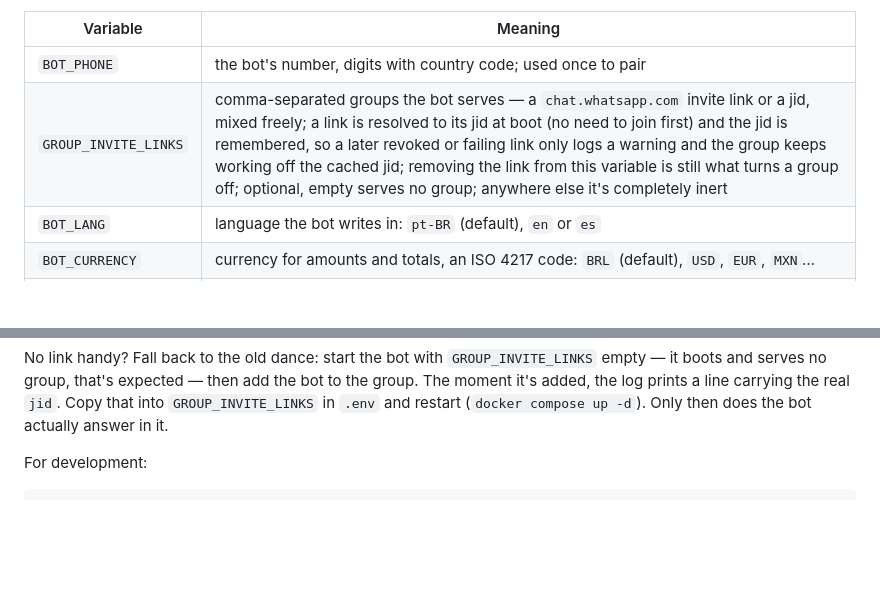
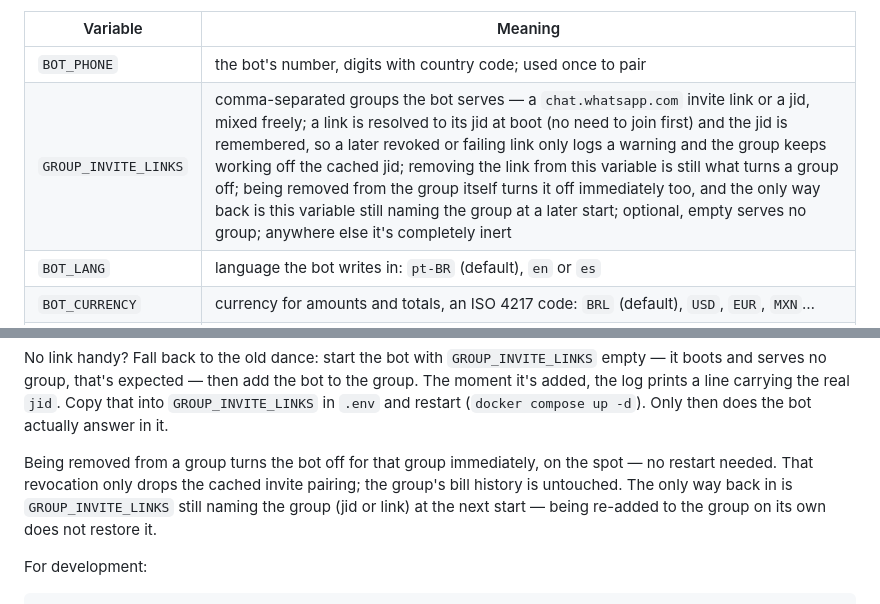
Before and after one commit to jeancarlos/contas-bot, a Markdown page: README.md, 2 parts joined by grey strips. GitHub-like rendering; blank space fills up the shorter version.

Commit message:
docs: removal from a group turns the bot off for it

```diff
--- a/README.md
+++ b/README.md
@@ -87,7 +87,7 @@ docker compose logs -f
 | Variable | Meaning |
 |---|---|
 | `BOT_PHONE` | the bot's number, digits with country code; used once to pair |
-| `GROUP_INVITE_LINKS` | comma-separated groups the bot serves — a `chat.whatsapp.com` invite link or a jid, mixed freely; a link is resolved to its jid at boot (no need to join first) and the jid is remembered, so a later revoked or failing link only logs a warning and the group keeps working off the cached jid; removing the link from this variable is still what turns a group off; optional, empty serves no group; anywhere else it's completely inert |
+| `GROUP_INVITE_LINKS` | comma-separated groups the bot serves — a `chat.whatsapp.com` invite link or a jid, mixed freely; a link is resolved to its jid at boot (no need to join first) and the jid is remembered, so a later revoked or failing link only logs a warning and the group keeps working off the cached jid; removing the link from this variable is still what turns a group off; being removed from the group itself turns it off immediately too, and the only way back is this variable still naming the group at a later start; optional, empty serves no group; anywhere else it's completely inert |
 | `BOT_LANG` | language the bot writes in: `pt-BR` (default), `en` or `es` |
 | `BOT_CURRENCY` | currency for amounts and totals, an ISO 4217 code: `BRL` (default), `USD`, `EUR`, `MXN`… |
 | `LLM_BASE_URL` | OpenAI-compatible endpoint |
@@ -102,6 +102,8 @@ You can set up a group before the bot ever joins it, using its invite link:
 4. Add the bot to the group. It's already allowed in, so it onboards itself right away.
 
 No link handy? Fall back to the old dance: start the bot with `GROUP_INVITE_LINKS` empty — it boots and serves no group, that's expected — then add the bot to the group. The moment it's added, the log prints a line carrying the real `jid`. Copy that into `GROUP_INVITE_LINKS` in `.env` and restart (`docker compose up -d`). Only then does the bot actually answer in it.
+
+Being removed from a group turns the bot off for that group immediately, on the spot — no restart needed. That revocation only drops the cached invite pairing; the group's bill history is untouched. The only way back in is `GROUP_INVITE_LINKS` still naming the group (jid or link) at the next start — being re-added to the group on its own does not restore it.
 
 For development:
 
```
